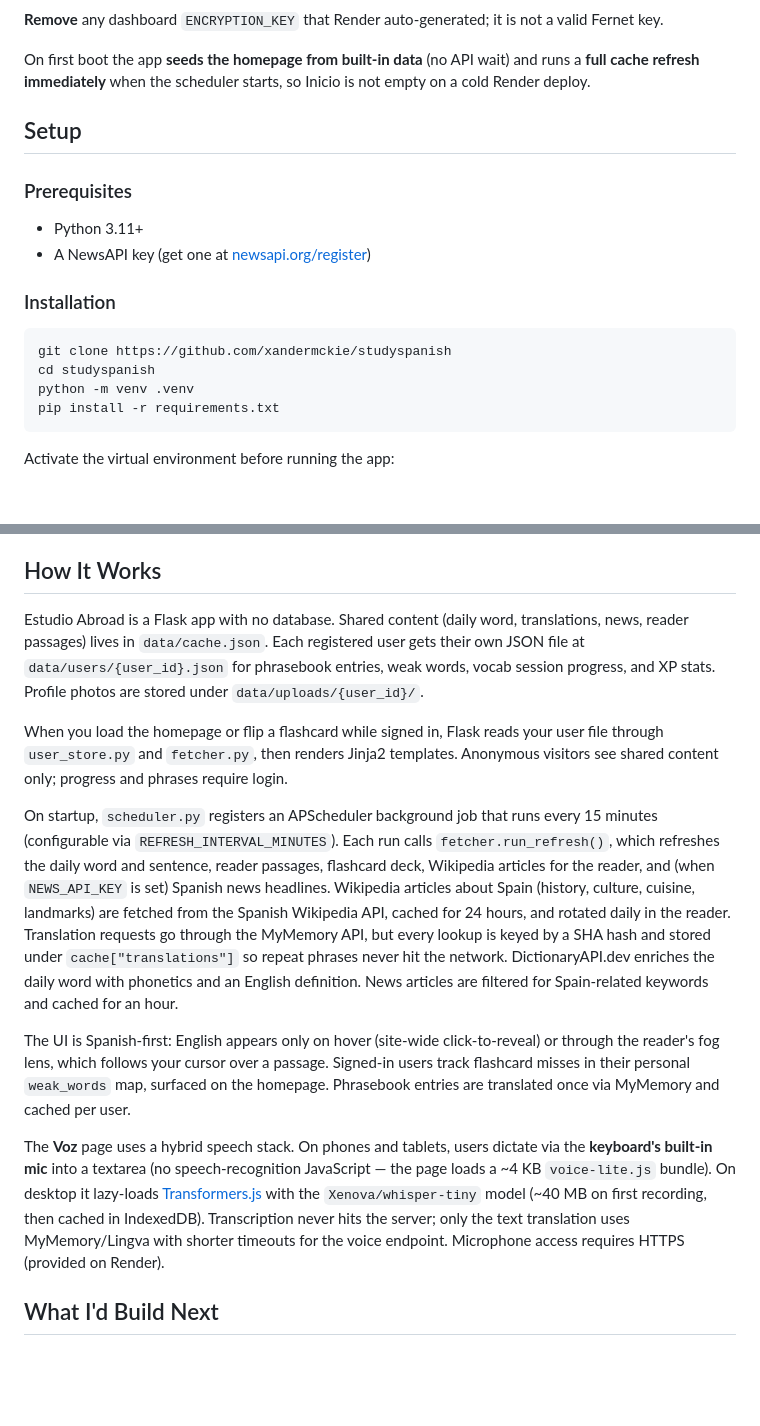
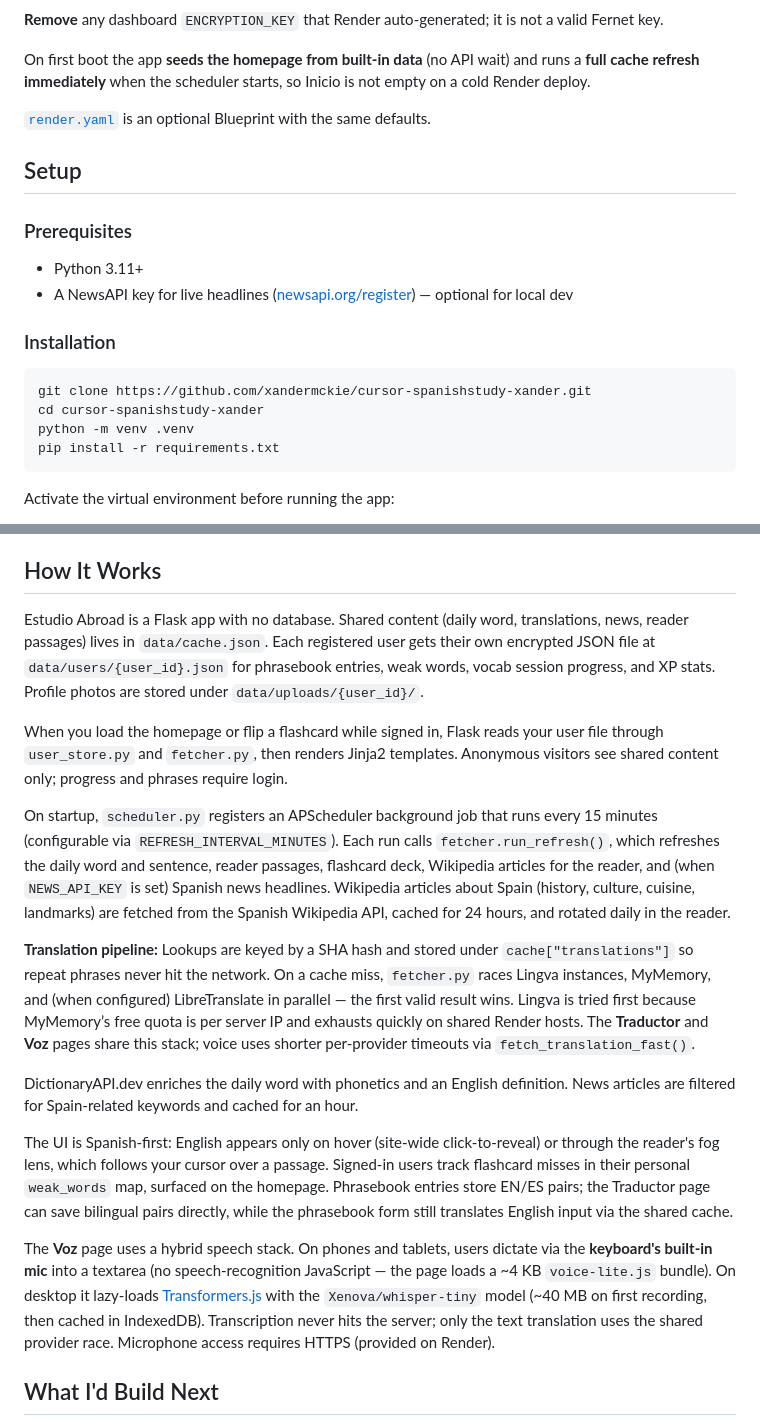
Before and after one commit to xandermckie/cursor-spanishstudy-xander, a Markdown page: README.md, 2 parts joined by grey strips. GitHub-like rendering; blank space fills up the shorter version.

````diff
--- a/README.md
+++ b/README.md
@@ -44,19 +59,21 @@ Do **not** use `gunicorn app:app` alone — it ignores Render’s `PORT`. The re
 **Remove** any dashboard `ENCRYPTION_KEY` that Render auto-generated; it is not a valid Fernet key.
 
 On first boot the app **seeds the homepage from built-in data** (no API wait) and runs a **full cache refresh immediately** when the scheduler starts, so Inicio is not empty on a cold Render deploy.
+
+[`render.yaml`](render.yaml) is an optional Blueprint with the same defaults.
 
 ## Setup
 
 ### Prerequisites
 
 - Python 3.11+
-- A NewsAPI key (get one at [newsapi.org/register](https://newsapi.org/register))
+- A NewsAPI key for live headlines ([newsapi.org/register](https://newsapi.org/register)) — optional for local dev
 
 ### Installation
 
 ```bash
-git clone https://github.com/xandermckie/studyspanish
-cd studyspanish
+git clone https://github.com/xandermckie/cursor-spanishstudy-xander.git
+cd cursor-spanishstudy-xander
 python -m venv .venv
 pip install -r requirements.txt
 ```
@@ -144,15 +166,19 @@ Attribution: images are sourced from Wikimedia Commons when download succeeds; o
 
 ## How It Works
 
-Estudio Abroad is a Flask app with no database. Shared content (daily word, translations, news, reader passages) lives in `data/cache.json`. Each registered user gets their own JSON file at `data/users/{user_id}.json` for phrasebook entries, weak words, vocab session progress, and XP stats. Profile photos are stored under `data/uploads/{user_id}/`.
+Estudio Abroad is a Flask app with no database. Shared content (daily word, translations, news, reader passages) lives in `data/cache.json`. Each registered user gets their own encrypted JSON file at `data/users/{user_id}.json` for phrasebook entries, weak words, vocab session progress, and XP stats. Profile photos are stored under `data/uploads/{user_id}/`.
 
 When you load the homepage or flip a flashcard while signed in, Flask reads your user file through `user_store.py` and `fetcher.py`, then renders Jinja2 templates. Anonymous visitors see shared content only; progress and phrases require login.
 
-On startup, `scheduler.py` registers an APScheduler background job that runs every 15 minutes (configurable via `REFRESH_INTERVAL_MINUTES`). Each run calls `fetcher.run_refresh()`, which refreshes the daily word and sentence, reader passages, flashcard deck, Wikipedia articles for the reader, and (when `NEWS_API_KEY` is set) Spanish news headlines. Wikipedia articles about Spain (history, culture, cuisine, landmarks) are fetched from the Spanish Wikipedia API, cached for 24 hours, and rotated daily in the reader. Translation requests go through the MyMemory API, but every lookup is keyed by a SHA hash and stored under `cache["translations"]` so repeat phrases never hit the network. DictionaryAPI.dev enriches the daily word with phonetics and an English definition. News articles are filtered for Spain-related keywords and cached for an hour.
+On startup, `scheduler.py` registers an APScheduler background job that runs every 15 minutes (configurable via `REFRESH_INTERVAL_MINUTES`). Each run calls `fetcher.run_refresh()`, which refreshes the daily word and sentence, reader passages, flashcard deck, Wikipedia articles for the reader, and (when `NEWS_API_KEY` is set) Spanish news headlines. Wikipedia articles about Spain (history, culture, cuisine, landmarks) are fetched from the Spanish Wikipedia API, cached for 24 hours, and rotated daily in the reader.
 
-The UI is Spanish-first: English appears only on hover (site-wide click-to-reveal) or through the reader's fog lens, which follows your cursor over a passage. Signed-in users track flashcard misses in their personal `weak_words` map, surfaced on the homepage. Phrasebook entries are translated once via MyMemory and cached per user.
+**Translation pipeline:** Lookups are keyed by a SHA hash and stored under `cache["translations"]` so repeat phrases never hit the network. On a cache miss, `fetcher.py` races Lingva instances, MyMemory, and (when configured) LibreTranslate in parallel — the first valid result wins. Lingva is tried first because MyMemory’s free quota is per server IP and exhausts quickly on shared Render hosts. The **Traductor** and **Voz** pages share this stack; voice uses shorter per-provider timeouts via `fetch_translation_fast()`.
 
-The **Voz** page uses a hybrid speech stack. On phones and tablets, users dictate via the **keyboard's built-in mic** into a textarea (no speech-recognition JavaScript — the page loads a ~4 KB `voice-lite.js` bundle). On desktop it lazy-loads [Transformers.js](https://github.com/huggingface/transformers.js) with the `Xenova/whisper-tiny` model (~40 MB on first recording, then cached in IndexedDB). Transcription never hits the server; only the text translation uses MyMemory/Lingva with shorter timeouts for the voice endpoint. Microphone access requires HTTPS (provided on Render).
+DictionaryAPI.dev enriches the daily word with phonetics and an English definition. News articles are filtered for Spain-related keywords and cached for an hour.
+
+The UI is Spanish-first: English appears only on hover (site-wide click-to-reveal) or through the reader's fog lens, which follows your cursor over a passage. Signed-in users track flashcard misses in their personal `weak_words` map, surfaced on the homepage. Phrasebook entries store EN/ES pairs; the Traductor page can save bilingual pairs directly, while the phrasebook form still translates English input via the shared cache.
+
+The **Voz** page uses a hybrid speech stack. On phones and tablets, users dictate via the **keyboard's built-in mic** into a textarea (no speech-recognition JavaScript — the page loads a ~4 KB `voice-lite.js` bundle). On desktop it lazy-loads [Transformers.js](https://github.com/huggingface/transformers.js) with the `Xenova/whisper-tiny` model (~40 MB on first recording, then cached in IndexedDB). Transcription never hits the server; only the text translation uses the shared provider race. Microphone access requires HTTPS (provided on Render).
 
 ## What I'd Build Next
 
````
Also changed, not shown: other parts of README.md (+31 -11 lines).
